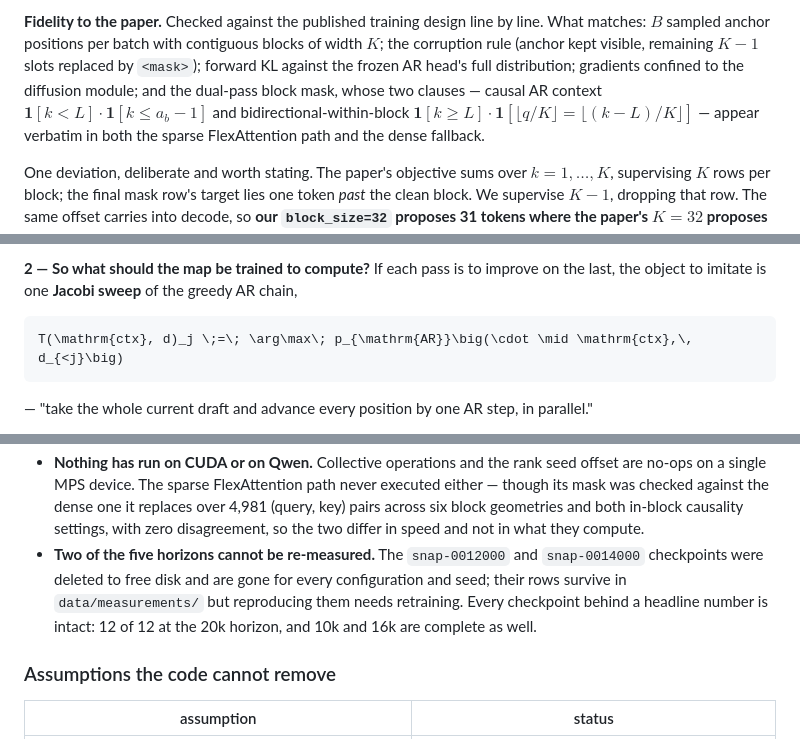
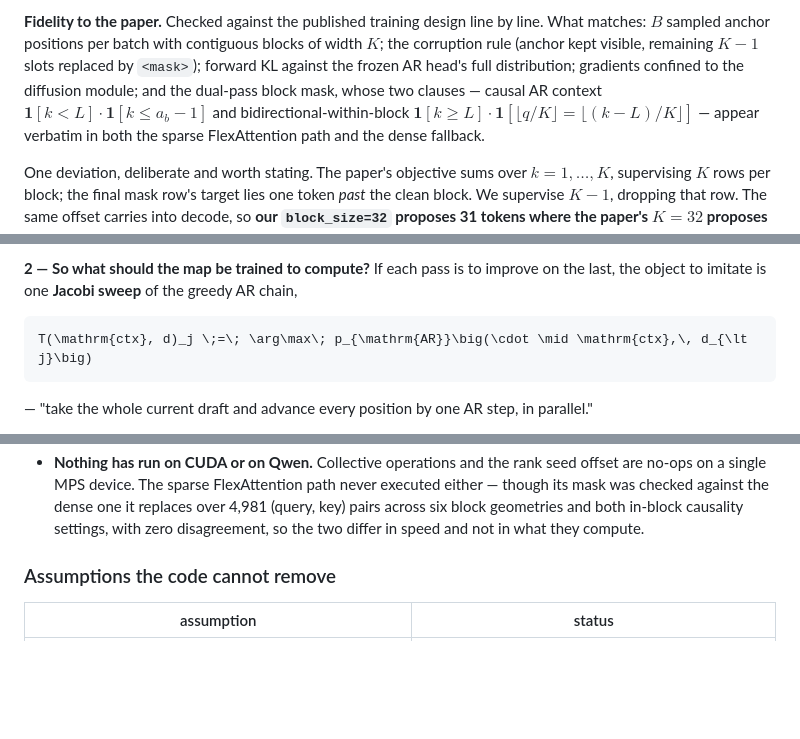
Before and after one commit to adelardw/FlowDraft, a Markdown page: EXPERIMENTS.md, 3 parts joined by grey strips. Rendered like a GitHub page; blank space fills up the shorter version.

Commit message:
fix(experiments): stop GitHub eating the Jacobi formula
d_{<j} put a '<' immediately before a letter, which GitHub's renderer takes for
the start of an HTML tag; it swallowed the rest of the expression and the block
failed with 'extra open brace or missing close brace'. Uses \lt, which is the
same symbol without the trap. One inline formula had the same shape.

docs(experiments): drop the checkpoint housekeeping

Which snapshots were deleted to free disk is repository bookkeeping, not part of
what was tested or what came out, and it does not belong in the write-up.

````diff
--- a/EXPERIMENTS.md
+++ b/EXPERIMENTS.md
@@ -192,7 +192,7 @@ line. What matches: $B$ sampled anchor positions per batch with contiguous block
 of width $K$; the corruption rule (anchor kept visible, remaining $K-1$ slots
 replaced by `<mask>`); forward KL against the frozen AR head's full distribution;
 gradients confined to the diffusion module; and the dual-pass block mask, whose
-two clauses — causal AR context $\mathbf 1[k<L]\cdot\mathbf 1[k\le a_b-1]$ and
+two clauses — causal AR context $\mathbf 1[k \lt L]\cdot\mathbf 1[k\le a_b-1]$ and
 bidirectional-within-block $\mathbf 1[k\ge L]\cdot\mathbf 1[\lfloor q/K\rfloor=\lfloor (k-L)/K\rfloor]$ —
 appear verbatim in both the sparse FlexAttention path and the dense fallback.
 
@@ -367,7 +367,7 @@ on the last, the object to imitate is one **Jacobi sweep** of the greedy AR
 chain,
 
 ```math
-T(\mathrm{ctx}, d)_j \;=\; \arg\max\; p_{\mathrm{AR}}\big(\cdot \mid \mathrm{ctx},\, d_{<j}\big)
+T(\mathrm{ctx}, d)_j \;=\; \arg\max\; p_{\mathrm{AR}}\big(\cdot \mid \mathrm{ctx},\, d_{\lt j}\big)
 ```
 
 — "take the whole current draft and advance every position by one AR step, in
@@ -590,11 +590,6 @@ consistency terms, and freezing the value projection.
   replaces over 4,981 (query, key) pairs across six block geometries and both
   in-block causality settings, with zero disagreement, so the two differ in
   speed and not in what they compute.
-- **Two of the five horizons cannot be re-measured.** The `snap-0012000` and
-  `snap-0014000` checkpoints were deleted to free disk and are gone for every
-  configuration and seed; their rows survive in `data/measurements/` but
-  reproducing them needs retraining. Every checkpoint behind a headline number
-  is intact: 12 of 12 at the 20k horizon, and 10k and 16k are complete as well.
 
 ### Assumptions the code cannot remove
 
````
Also changed, not shown: other parts of EXPERIMENTS.md (+1 -1 lines).
